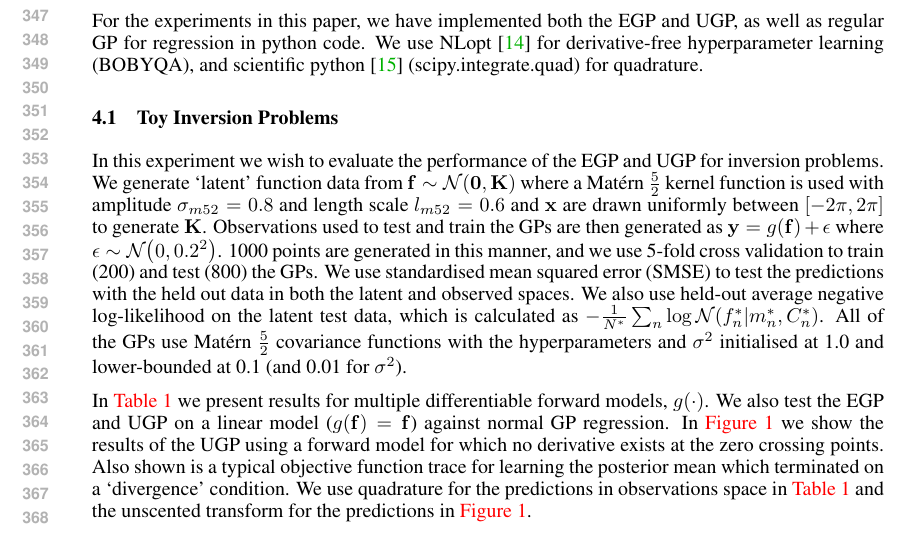
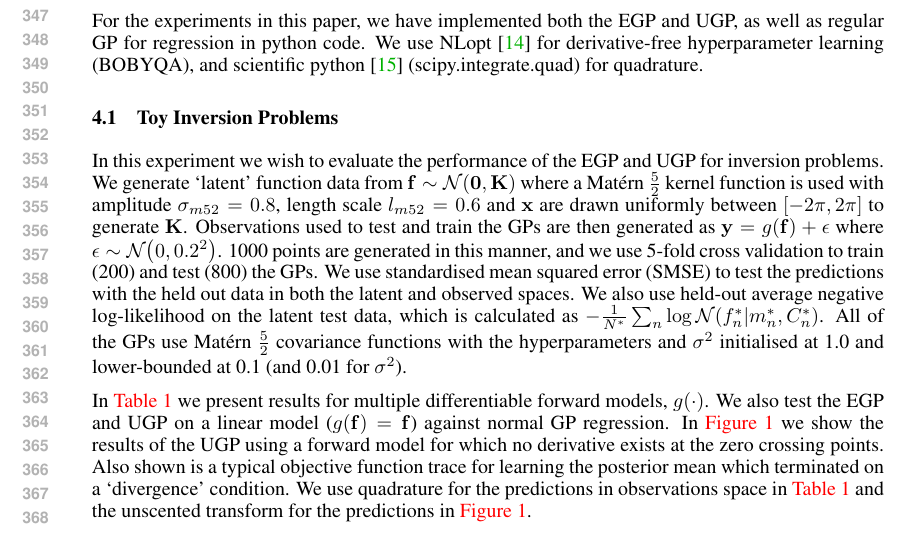
Before and after one commit to dsteinberg/nips2014paper, a LaTeX paper (nips2014lin.tex): part of page 7 of 9, cut so that both start at the same text. Compiled offline with pdfLaTeX.

Commit message:
small text change:

```diff
--- a/nips2014lin.tex
+++ b/nips2014lin.tex
@@ -632,7 +632,7 @@ scientific python \cite{JonesScipy} (scipy.integrate.quad) for quadrature.
 In this experiment we wish to evaluate the performance of the EGP and UGP for
 inversion problems. We generate `latent' function data from $\lstate \sim
 \gaus{\mathbf{0}, \KERNL}$ where a Mat\'ern $\frac{5}{2}$ kernel function is
-used with amplitude $\sigma_{m52} = 0.8$ and length scale $l_{m52} = 0.6$ and
+used with amplitude $\sigma_{m52} = 0.8$, length scale $l_{m52} = 0.6$ and
 $\inobs$ are drawn uniformly between $[-2\pi, 2\pi]$ to generate $\KERNL$.
 Observations used to test and train the GPs are then generated as $\obs =
 \nonlin{\lstate} + \epsilon$ where $\epsilon \sim \gaus{0, 0.2^2}$.  1000
```
